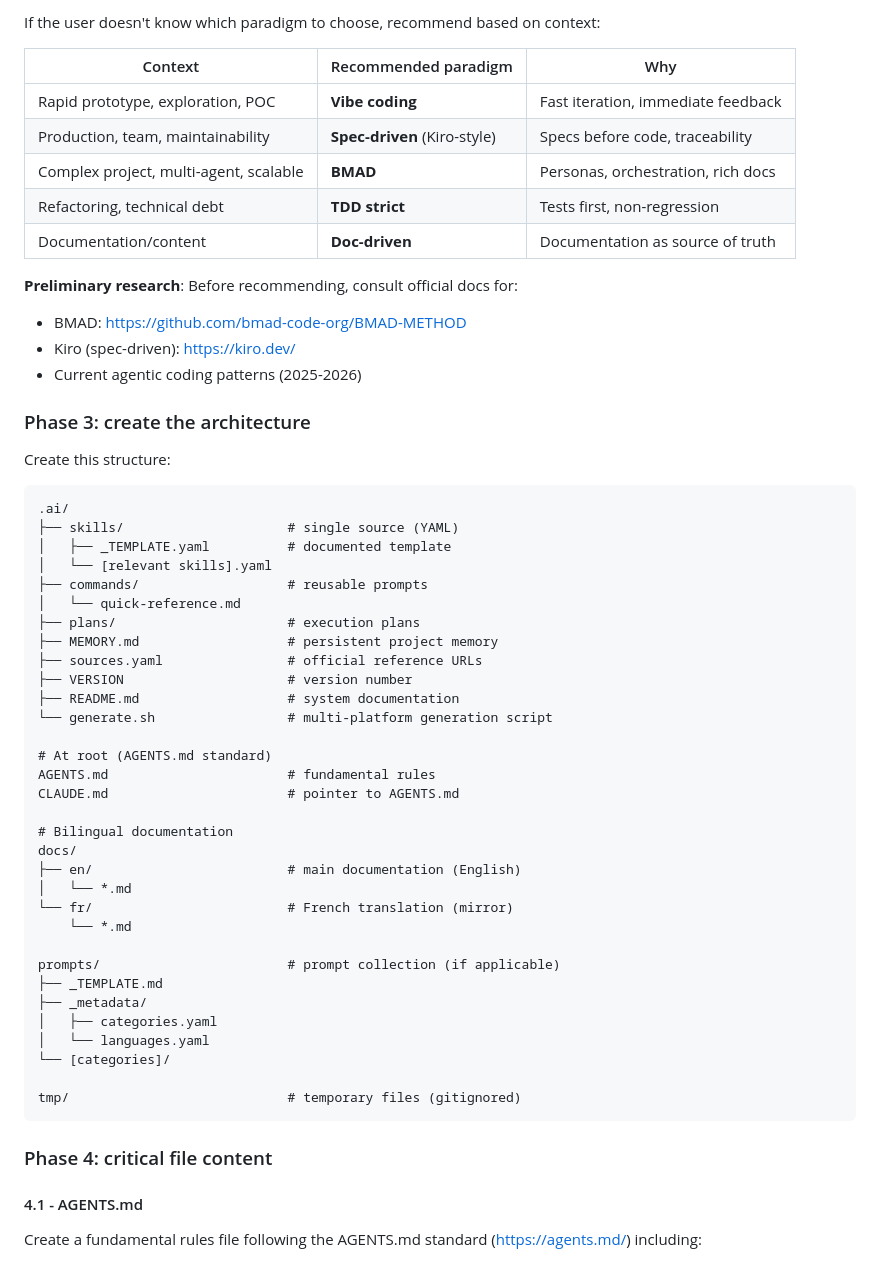
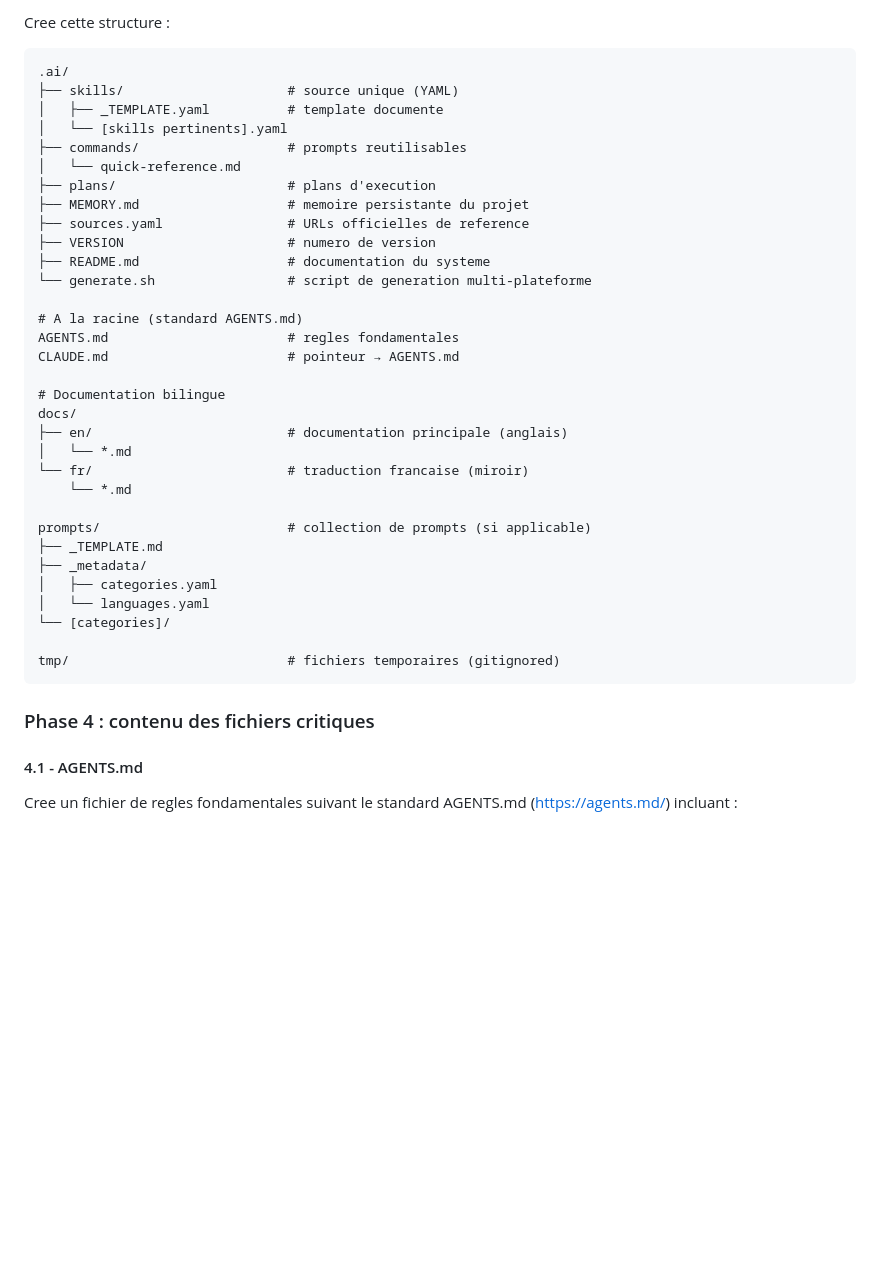
Before and after one commit to jmchantrein/Meta-prompt-LLM, a Markdown page: prompts/meta/hybrid-ai-bootstrap.md, the part around one of its changes. GitHub-like rendering; blank space fills up the shorter version.

````diff
--- a/prompts/meta/hybrid-ai-bootstrap.md
+++ b/prompts/meta/hybrid-ai-bootstrap.md
@@ -62,61 +67,44 @@ Ask the user these questions:
 
-If the user doesn't know which paradigm to choose, recommend based on context:
-
-| Context | Recommended paradigm | Why |
-|---------|---------------------|-----|
-| Rapid prototype, exploration, POC | **Vibe coding** | Fast iteration, immediate feedback |
-| Production, team, maintainability | **Spec-driven** (Kiro-style) | Specs before code, traceability |
-| Complex project, multi-agent, scalable | **BMAD** | Personas, orchestration, rich docs |
-| Refactoring, technical debt | **TDD strict** | Tests first, non-regression |
-| Documentation/content | **Doc-driven** | Documentation as source of truth |
-
-**Preliminary research**: Before recommending, consult official docs for:
-- BMAD: https://github.com/bmad-code-org/BMAD-METHOD
-- Kiro (spec-driven): https://kiro.dev/
-- Current agentic coding patterns (2025-2026)
-
-### Phase 3: create the architecture
-
-Create this structure:
+Cree cette structure :
 
 ```
 .ai/
-├── skills/                     # single source (YAML)
-│   ├── _TEMPLATE.yaml          # documented template
-│   └── [relevant skills].yaml
-├── commands/                   # reusable prompts
+├── skills/                     # source unique (YAML)
+│   ├── _TEMPLATE.yaml          # template documente
+│   └── [skills pertinents].yaml
+├── commands/                   # prompts reutilisables
 │   └── quick-reference.md
-├── plans/                      # execution plans
-├── MEMORY.md                   # persistent project memory
-├── sources.yaml                # official reference URLs
-├── VERSION                     # version number
-├── README.md                   # system documentation
-└── generate.sh                 # multi-platform generation script
+├── plans/                      # plans d'execution
+├── MEMORY.md                   # memoire persistante du projet
+├── sources.yaml                # URLs officielles de reference
+├── VERSION                     # numero de version
+├── README.md                   # documentation du systeme
+└── generate.sh                 # script de generation multi-plateforme
 
-# At root (AGENTS.md standard)
-AGENTS.md                       # fundamental rules
-CLAUDE.md                       # pointer to AGENTS.md
+# A la racine (standard AGENTS.md)
+AGENTS.md                       # regles fondamentales
+CLAUDE.md                       # pointeur → AGENTS.md
 
-# Bilingual documentation
+# Documentation bilingue
 docs/
-├── en/                         # main documentation (English)
+├── en/                         # documentation principale (anglais)
 │   └── *.md
-└── fr/                         # French translation (mirror)
+└── fr/                         # traduction francaise (miroir)
     └── *.md
 
-prompts/                        # prompt collection (if applicable)
+prompts/                        # collection de prompts (si applicable)
 ├── _TEMPLATE.md
 ├── _metadata/
 │   ├── categories.yaml
 │   └── languages.yaml
 └── [categories]/
 
-tmp/                            # temporary files (gitignored)
+tmp/                            # fichiers temporaires (gitignored)
 ```
 
-### Phase 4: critical file content
+### Phase 4 : contenu des fichiers critiques
 
 #### 4.1 - AGENTS.md
 
-Create a fundamental rules file following the AGENTS.md standard (https://agents.md/) including:
+Cree un fichier de regles fondamentales suivant le standard AGENTS.md (https://agents.md/) incluant :
 
````
Also changed, not shown: other parts of prompts/meta/hybrid-ai-bootstrap.md (+219 -96 lines), hybrid-ai-bootstrap (1).md (deleted, +0 -327 lines).
